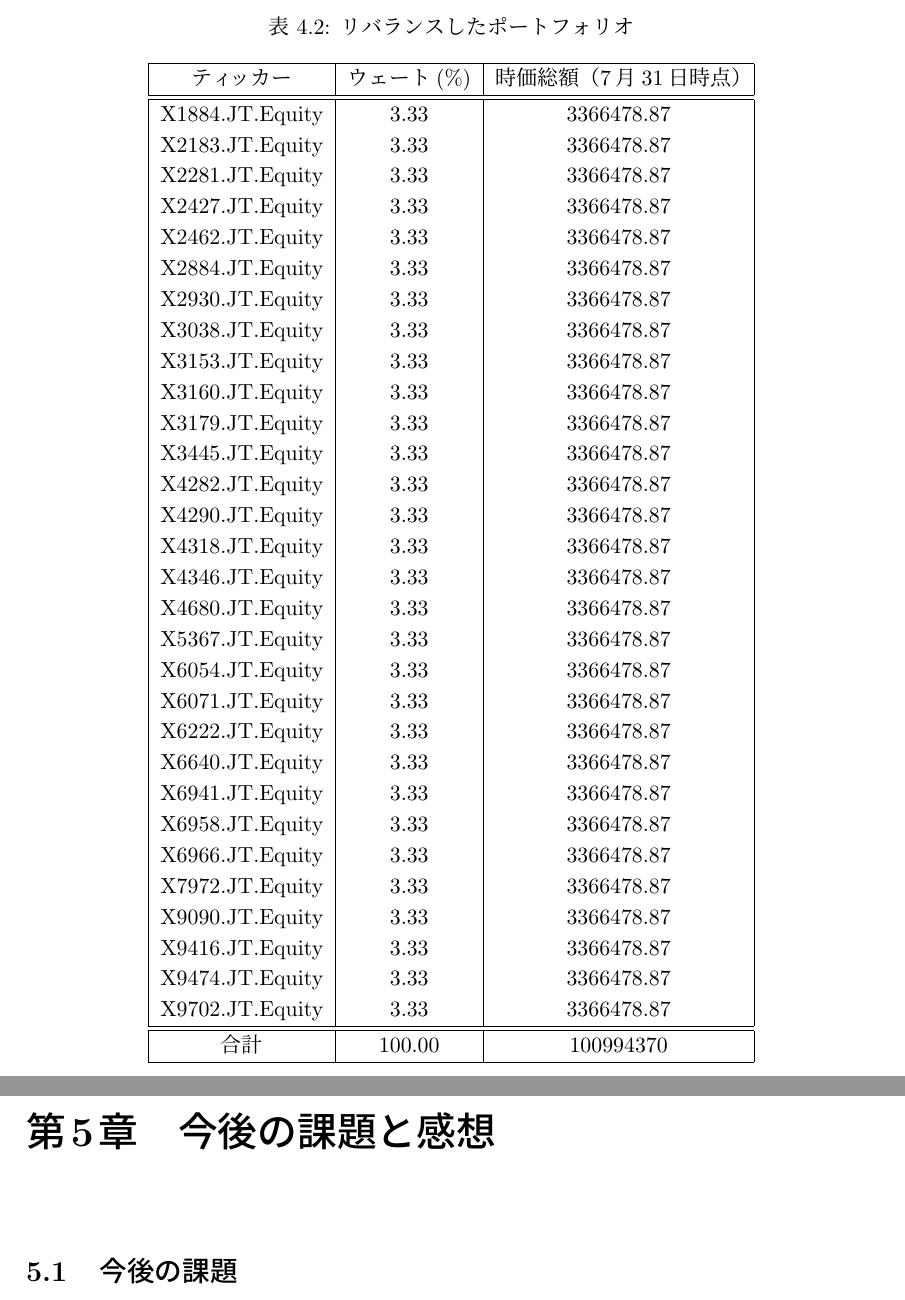
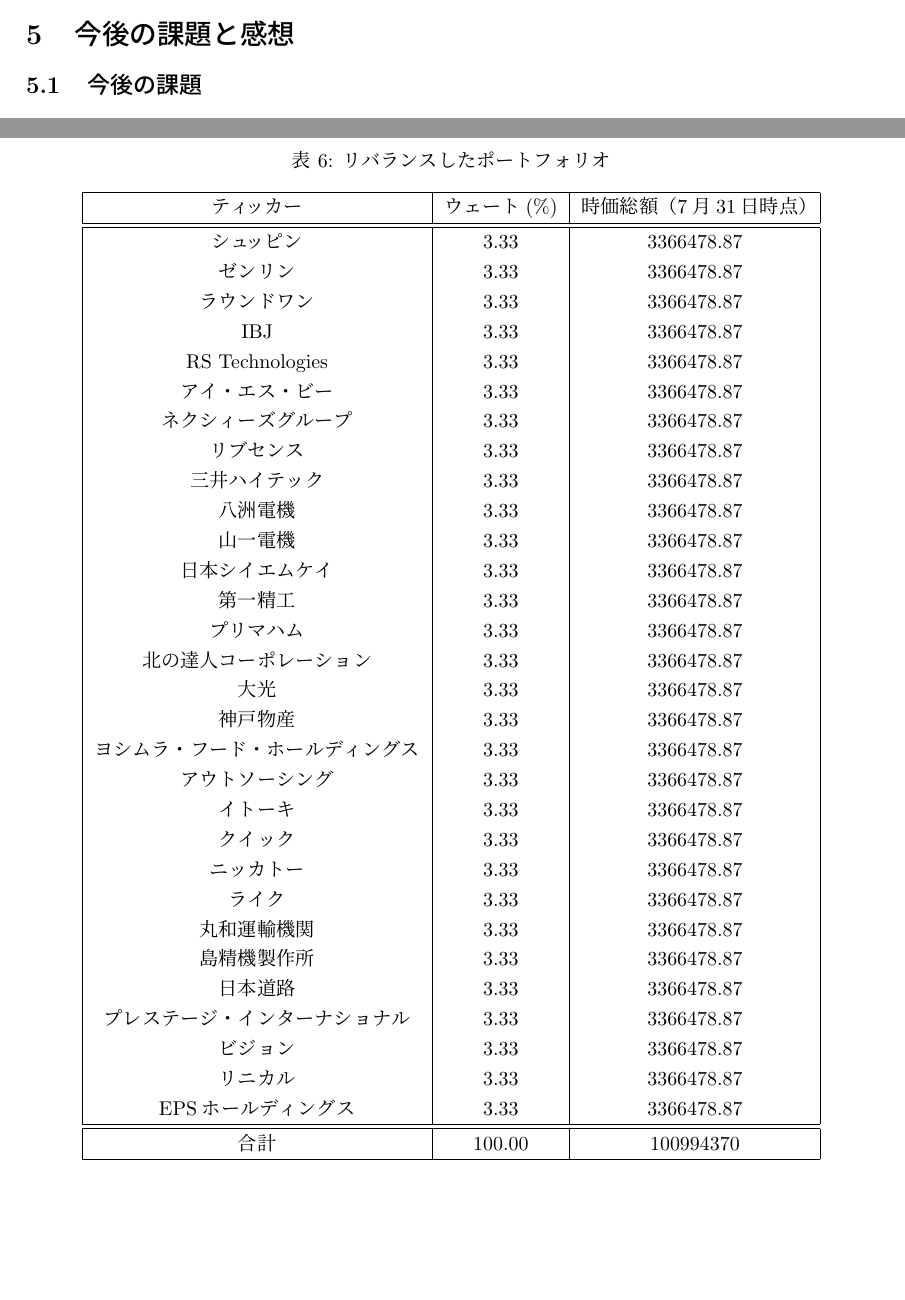
Before and after one commit to kur0cky/Bloomberg, a LaTeX document (report/report.tex): two parts of pages 25 and 26 of 28 before the commit and two parts of pages 21 and 22 of 24 after it, joined at a grey line, cut so that both start at the same text, the shorter picture padded with empty space. Compiled offline with pLaTeX and dvipdfmx.

Commit message:
中間発表

```diff
--- a/report/report.tex
+++ b/report/report.tex
@@ -1,4 +1,4 @@
-\documentclass[11pt]{jreport}
+\documentclass[a4paper]{jarticle}
 \usepackage[dvipdfmx, hiresbb]{graphicx}
 \usepackage[top=30truemm, bottom=30truemm, left=30truemm, right=30truemm]{geometry}
 \usepackage{float}
@@ -759,36 +766,37 @@
 ティッカー & ウェート(\%) & 時価総額（7月31日時点）\\
 \hline
 \hline
-X1884.JT.Equity & 3.33 & 3366478.87\\
-X2183.JT.Equity & 3.33 & 3366478.87\\
-X2281.JT.Equity & 3.33 & 3366478.87\\
-X2427.JT.Equity & 3.33 & 3366478.87\\
-X2462.JT.Equity & 3.33 & 3366478.87\\
-X2884.JT.Equity & 3.33 & 3366478.87\\
-X2930.JT.Equity & 3.33 & 3366478.87\\
-X3038.JT.Equity & 3.33 & 3366478.87\\
-X3153.JT.Equity & 3.33 & 3366478.87\\
-X3160.JT.Equity & 3.33 & 3366478.87\\
-X3179.JT.Equity & 3.33 & 3366478.87\\
-X3445.JT.Equity & 3.33 & 3366478.87\\
-X4282.JT.Equity & 3.33 & 3366478.87\\
-X4290.JT.Equity & 3.33 & 3366478.87\\
-X4318.JT.Equity & 3.33 & 3366478.87\\
-X4346.JT.Equity & 3.33 & 3366478.87\\
-X4680.JT.Equity & 3.33 & 3366478.87\\
-X5367.JT.Equity & 3.33 & 3366478.87\\
-X6054.JT.Equity & 3.33 & 3366478.87\\
-X6071.JT.Equity & 3.33 & 3366478.87\\
-X6222.JT.Equity & 3.33 & 3366478.87\\
-X6640.JT.Equity & 3.33 & 3366478.87\\
-X6941.JT.Equity & 3.33 & 3366478.87\\
-X6958.JT.Equity & 3.33 & 3366478.87\\
-X6966.JT.Equity & 3.33 & 3366478.87\\
-X7972.JT.Equity & 3.33 & 3366478.87\\
-X9090.JT.Equity & 3.33 & 3366478.87\\
-X9416.JT.Equity & 3.33 & 3366478.87\\
-X9474.JT.Equity & 3.33 & 3366478.87\\
-X9702.JT.Equity & 3.33 & 3366478.87\\
+シュッピン & 3.33 & 3366478.87\\
+ゼンリン & 3.33 & 3366478.87\\
+ラウンドワン & 3.33 & 3366478.87\\
+IBJ & 3.33 & 3366478.87\\
+RS Technologies & 3.33 & 3366478.87\\
+アイ・エス・ビー & 3.33 & 3366478.87\\
+ネクシィーズグループ & 3.33 & 3366478.87\\
+リブセンス & 3.33 & 3366478.87\\
+三井ハイテック & 3.33 & 3366478.87\\
+八洲電機 & 3.33 & 3366478.87\\
+山一電機 & 3.33 & 3366478.87\\
+日本シイエムケイ & 3.33 & 3366478.87\\
+第一精工 & 3.33 & 3366478.87\\
+プリマハム & 3.33 & 3366478.87\\
+北の達人コーポレーション & 3.33 & 3366478.87\\
+大光 & 3.33 & 3366478.87\\
+神戸物産 & 3.33 & 3366478.87\\
+ヨシムラ・フード・ホールディングス & 3.33 & 3366478.87\\
+アウトソーシング & 3.33 & 3366478.87\\
+イトーキ & 3.33 & 3366478.87\\
+クイック & 3.33 & 3366478.87\\
+ニッカトー & 3.33 & 3366478.87\\
+ライク & 3.33 & 3366478.87\\
+丸和運輸機関 & 3.33 & 3366478.87\\
+島精機製作所 & 3.33 & 3366478.87\\
+日本道路 & 3.33 & 3366478.87\\
+プレステージ・インターナショナル& 3.33 & 3366478.87\\
+ビジョン & 3.33 & 3366478.87\\
+リニカル & 3.33 & 3366478.87\\
+EPSホールディングス & 3.33 & 3366478.87\\
+
 \hline
 \hline
 合計& 100.00 &  100994370\\
```
Also changed, not shown: report/report.pdf, report/report.tex (76 more changed lines), 1 other file.
